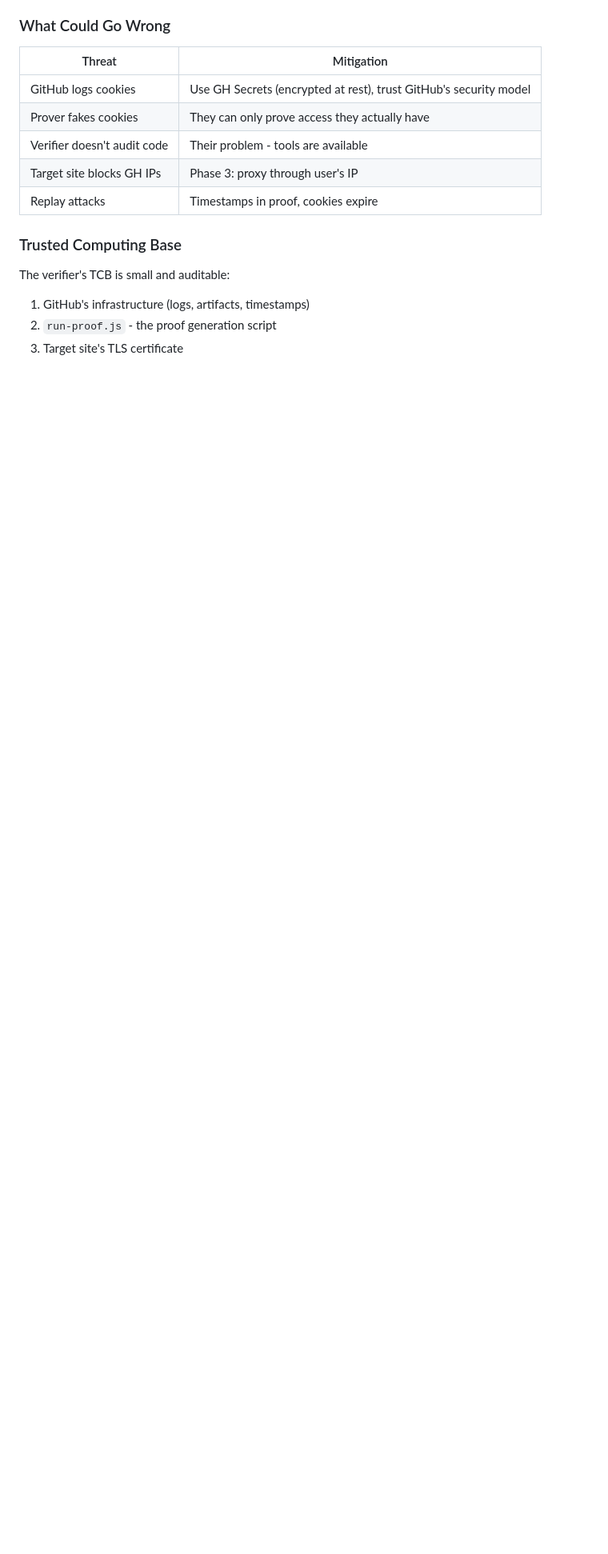
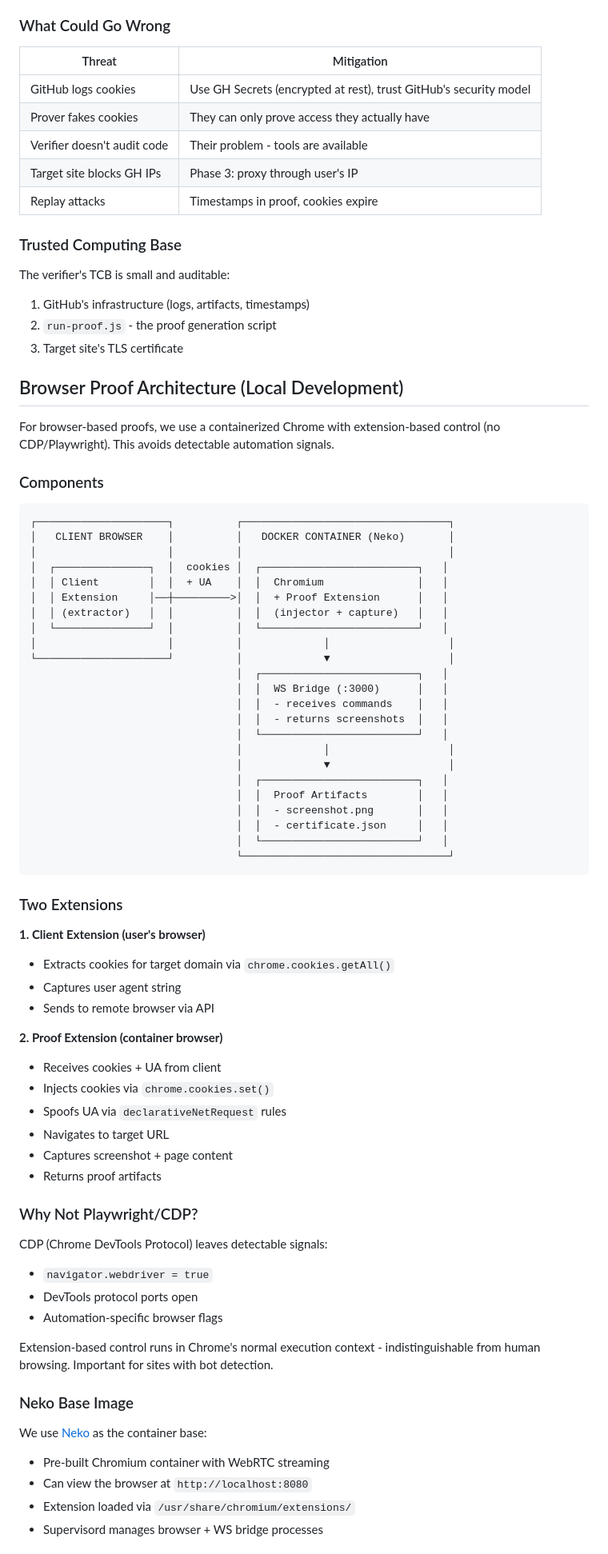
Before and after one commit to amiller/github-zktls, a Markdown page: ARCHITECTURE.md, the part around one of its changes. Shown at 80% size. GitHub-like rendering; blank space fills up the shorter version.

Commit message:
Add browser-based proof architecture docs
- Remove nested submodule and symlinks
- Document Neko-based container approach
- Two extensions: client (extractor) + proof (injector/capture)
- Extension-based control avoids CDP detection signals
- Local development flow via docker compose

Co-Authored-By: Claude Opus 4.5 <noreply@anthropic.com>

````diff
--- a/ARCHITECTURE.md
+++ b/ARCHITECTURE.md
@@ -372,3 +372,67 @@ The verifier's TCB is small and auditable:
 2. `run-proof.js` - the proof generation script
 3. Target site's TLS certificate
 
+## Browser Proof Architecture (Local Development)
+
+For browser-based proofs, we use a containerized Chrome with extension-based control (no CDP/Playwright). This avoids detectable automation signals.
+
+### Components
+
+```
+┌─────────────────────┐          ┌─────────────────────────────────┐
+│   CLIENT BROWSER    │          │   DOCKER CONTAINER (Neko)       │
+│                     │          │                                 │
+│  ┌───────────────┐  │  cookies │  ┌─────────────────────────┐   │
+│  │ Client        │  │  + UA    │  │  Chromium               │   │
+│  │ Extension     │──┼─────────>│  │  + Proof Extension      │   │
+│  │ (extractor)   │  │          │  │  (injector + capture)   │   │
+│  └───────────────┘  │          │  └─────────────────────────┘   │
+│                     │          │             │                   │
+└─────────────────────┘          │             ▼                   │
+                                 │  ┌─────────────────────────┐   │
+                                 │  │  WS Bridge (:3000)      │   │
+                                 │  │  - receives commands    │   │
+                                 │  │  - returns screenshots  │   │
+                                 │  └─────────────────────────┘   │
+                                 │             │                   │
+                                 │             ▼                   │
+                                 │  ┌─────────────────────────┐   │
+                                 │  │  Proof Artifacts        │   │
+                                 │  │  - screenshot.png       │   │
+                                 │  │  - certificate.json     │   │
+                                 │  └─────────────────────────┘   │
+                                 └─────────────────────────────────┘
+```
+
+### Two Extensions
+
+**1. Client Extension (user's browser)**
+- Extracts cookies for target domain via `chrome.cookies.getAll()`
+- Captures user agent string
+- Sends to remote browser via API
+
+**2. Proof Extension (container browser)**
+- Receives cookies + UA from client
+- Injects cookies via `chrome.cookies.set()`
+- Spoofs UA via `declarativeNetRequest` rules
+- Navigates to target URL
+- Captures screenshot + page content
+- Returns proof artifacts
+
+### Why Not Playwright/CDP?
+
+CDP (Chrome DevTools Protocol) leaves detectable signals:
+- `navigator.webdriver = true`
+- DevTools protocol ports open
+- Automation-specific browser flags
+
+Extension-based control runs in Chrome's normal execution context - indistinguishable from human browsing. Important for sites with bot detection.
+
+### Neko Base Image
+
+We use [Neko](https://github.com/m1k1o/neko) as the container base:
+- Pre-built Chromium container with WebRTC streaming
+- Can view the browser at `http://localhost:8080`
+- Extension loaded via `/usr/share/chromium/extensions/`
+- Supervisord manages browser + WS bridge processes
+
````
Also changed, not shown: other parts of ARCHITECTURE.md (+29 -3 lines).
